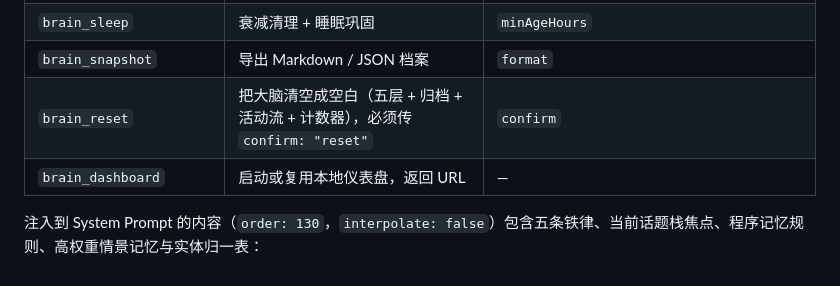
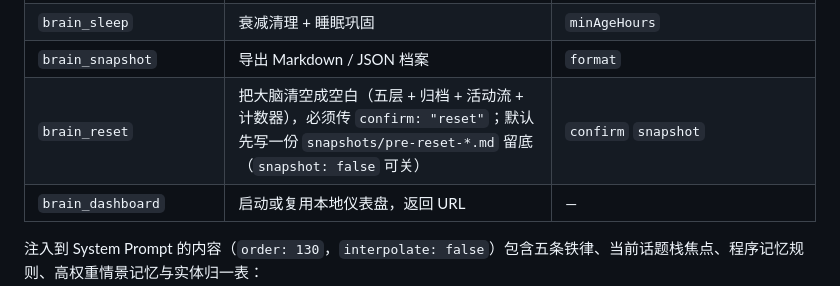
Before and after one commit to Elias1222/deepseek-brain, a Markdown page: README.md, the part around the change. Rendered like a GitHub page.

Commit message:
feat(reset): 清空前自动留底 pre-reset 快照（可关）

```diff
--- a/README.md
+++ b/README.md
@@ -164,7 +164,7 @@ dsh plugin add ./deepseek-brain
 | `brain_forget` | 软删除到 `archive.json` | `id` |
 | `brain_sleep` | 衰减清理 + 睡眠巩固 | `minAgeHours` |
 | `brain_snapshot` | 导出 Markdown / JSON 档案 | `format` |
-| `brain_reset` | 把大脑清空成空白（五层 + 归档 + 活动流 + 计数器），必须传 `confirm: "reset"` | `confirm` |
+| `brain_reset` | 把大脑清空成空白（五层 + 归档 + 活动流 + 计数器），必须传 `confirm: "reset"`；默认先写一份 `snapshots/pre-reset-*.md` 留底（`snapshot: false` 可关） | `confirm` `snapshot` |
 | `brain_dashboard` | 启动或复用本地仪表盘，返回 URL | — |
 
 注入到 System Prompt 的内容（`order: 130`，`interpolate: false`）包含五条铁律、当前话题栈焦点、程序记忆规则、高权重情景记忆与实体归一表：
```
Also changed, not shown: docs/API.md (+1 -0 lines), docs/EXAMPLES.md (+1 -1 lines), docs/screenshots/dash-reset.png, 5 other files.
